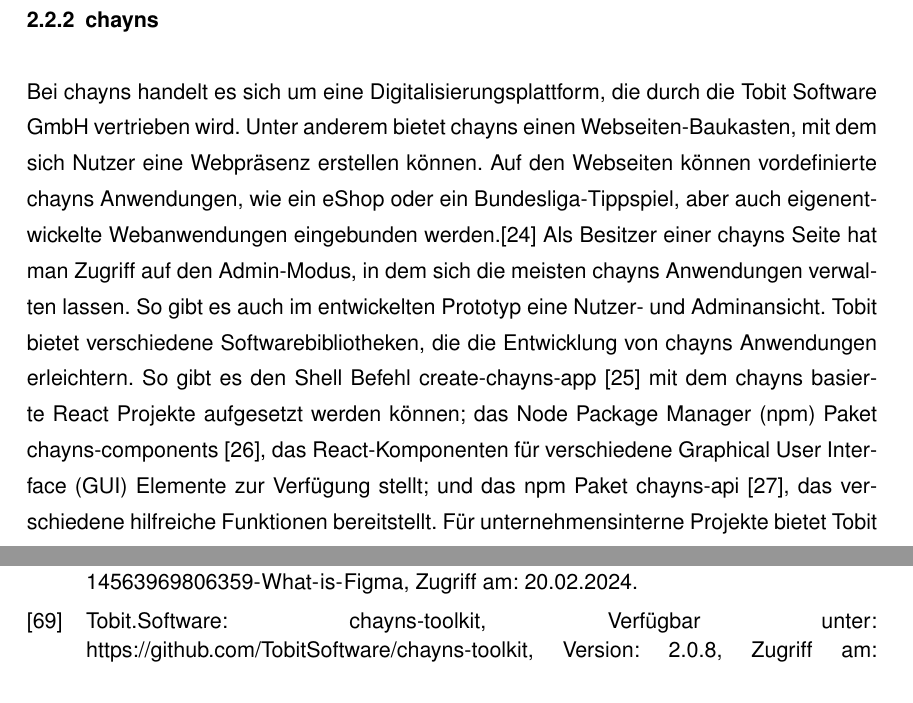
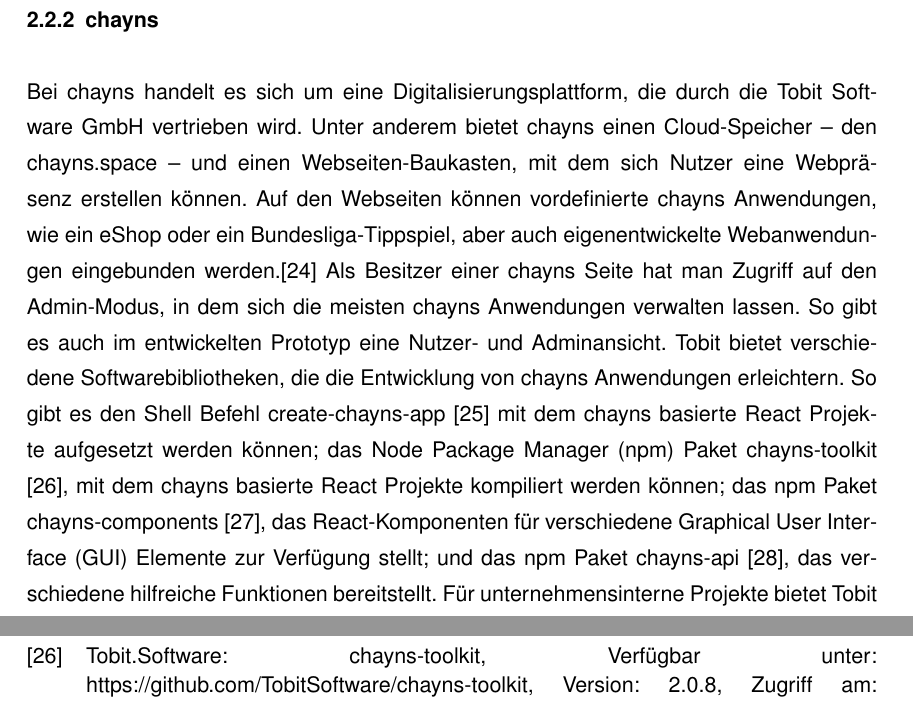
Before and after one commit to lepult/bachelor-thesis, a LaTeX thesis (thesis_main.tex, which reads kapitel/kapitel_1/kapitel_1.tex): two parts of pages 19 and 73 of 75 before the commit and two parts of pages 19 and 71 of 75 after it, joined at a grey line, cut so that both start at the same text. Compiled offline with pdfLaTeX.

Commit message:
mention chayns.space and chayns-toolkit in chayns segment

```diff
--- a/kapitel/kapitel_1/kapitel_1.tex
+++ b/kapitel/kapitel_1/kapitel_1.tex
@@ -41,8 +41,8 @@
 Die Entwicklung komplexerer Webanwendungen wird durch die JavaScript-Bibliotheken React und Redux weiter erleichtert. React wird zur Erstellung von Benutzeroberflächen verwendet und ermöglicht die Entwicklung wiederverwendbarer \ac{UI} Komponenten – im folgenden auch React-Komponenten genannt – sowie eine effiziente Aktualisierung der Benutzeroberflächen durch die Verwendung virtueller \gls{DOM}s. React-Projekte werden in \ac{JSX} entwickelt, womit sich \ac{HTML} Elemente im JavaScript-Code integrieren lassen. Damit React Projekte von Webbrowsern ausgelesen werden können, muss der geschriebene \ac{JSX}-Code zu JavaScript kompiliert werden.\cite{React} Redux ermöglicht eine übersichtliche Verwaltung des Anwendungsstatus \cite{Redux}.
 
 \subsubsection{chayns}\label{sec:Chayns}
-Bei chayns handelt es sich um eine Digitalisierungsplattform, die durch die Tobit Software GmbH vertrieben wird. Unter anderem bietet chayns einen Webseiten-Baukasten, mit dem sich Nutzer eine Webpräsenz erstellen können. Auf den Webseiten können vordefinierte chayns Anwendungen, wie ein eShop oder ein Bundesliga-Tippspiel, aber auch eigenentwickelte Webanwendungen eingebunden werden.\cite{chayns} Als Besitzer einer chayns Seite hat man Zugriff auf den Admin-Modus, in dem sich die meisten chayns Anwendungen verwalten lassen. So gibt es auch im entwickelten Prototyp eine Nutzer- und Adminansicht. Tobit bietet verschiedene Softwarebibliotheken, die die Entwicklung von chayns Anwendungen erleichtern. So gibt es den Shell Befehl create-chayns-app \cite{CreateChaynsApp} mit dem chayns basierte React Projekte aufgesetzt werden können; das \ac{npm} Paket chayns-components \cite{ChaynsComponents}, das React-Komponenten für verschiedene \ac{GUI} Elemente zur Verfügung stellt; und das \ac{npm} Paket chayns-api \cite{ChaynsApi}, das verschiedene hilfreiche Funktionen bereitstellt. Für unternehmensinterne Projekte bietet Tobit den \gls{Websocket}-Service der eine indirekte \gls{Websocket}-Verbindung zwischen Backends und Clients ermöglicht. Über diese können Backends unaufgefordert Nachrichten an verbundene Clients versenden.
-% chayns.space und chayns toolkit erwähnen
+Bei chayns handelt es sich um eine Digitalisierungsplattform, die durch die Tobit Software GmbH vertrieben wird. Unter anderem bietet chayns einen Cloud-Speicher – den chayns.space – und einen Webseiten-Baukasten, mit dem sich Nutzer eine Webpräsenz erstellen können. Auf den Webseiten können vordefinierte chayns Anwendungen, wie ein eShop oder ein Bundesliga-Tippspiel, aber auch eigenentwickelte Webanwendungen eingebunden werden.\cite{chayns} Als Besitzer einer chayns Seite hat man Zugriff auf den Admin-Modus, in dem sich die meisten chayns Anwendungen verwalten lassen. So gibt es auch im entwickelten Prototyp eine Nutzer- und Adminansicht. Tobit bietet verschiedene Softwarebibliotheken, die die Entwicklung von chayns Anwendungen erleichtern. So gibt es den Shell Befehl create-chayns-app \cite{CreateChaynsApp} mit dem chayns basierte React Projekte aufgesetzt werden können; das \ac{npm} Paket chayns-toolkit \cite{ChaynsToolkit}, mit dem chayns basierte React Projekte kompiliert werden können; das \ac{npm} Paket chayns-components \cite{ChaynsComponents}, das React-Komponenten für verschiedene \ac{GUI} Elemente zur Verfügung stellt; und das \ac{npm} Paket chayns-api \cite{ChaynsApi}, das verschiedene hilfreiche Funktionen bereitstellt. Für unternehmensinterne Projekte bietet Tobit den \gls{Websocket}-Service der eine indirekte \gls{Websocket}-Verbindung zwischen Backends und Clients ermöglicht. Über diese können Backends unaufgefordert Nachrichten an verbundene Clients versenden.
+% TODO chayns.space und chayns toolkit erwähnen
 
 \subsection{3D Modelle}
 Dieser Abschnitt bietet eine kurze Einführung in das Thema der 3D-Modelle. Daraufhin werden verschiedene Methoden zur Erzeugung von 3D-Gebäudemodellen vorgestellt und es wird erläutert, wie 3D-Modelle in Webanwendungen eingebunden werden können.
```
